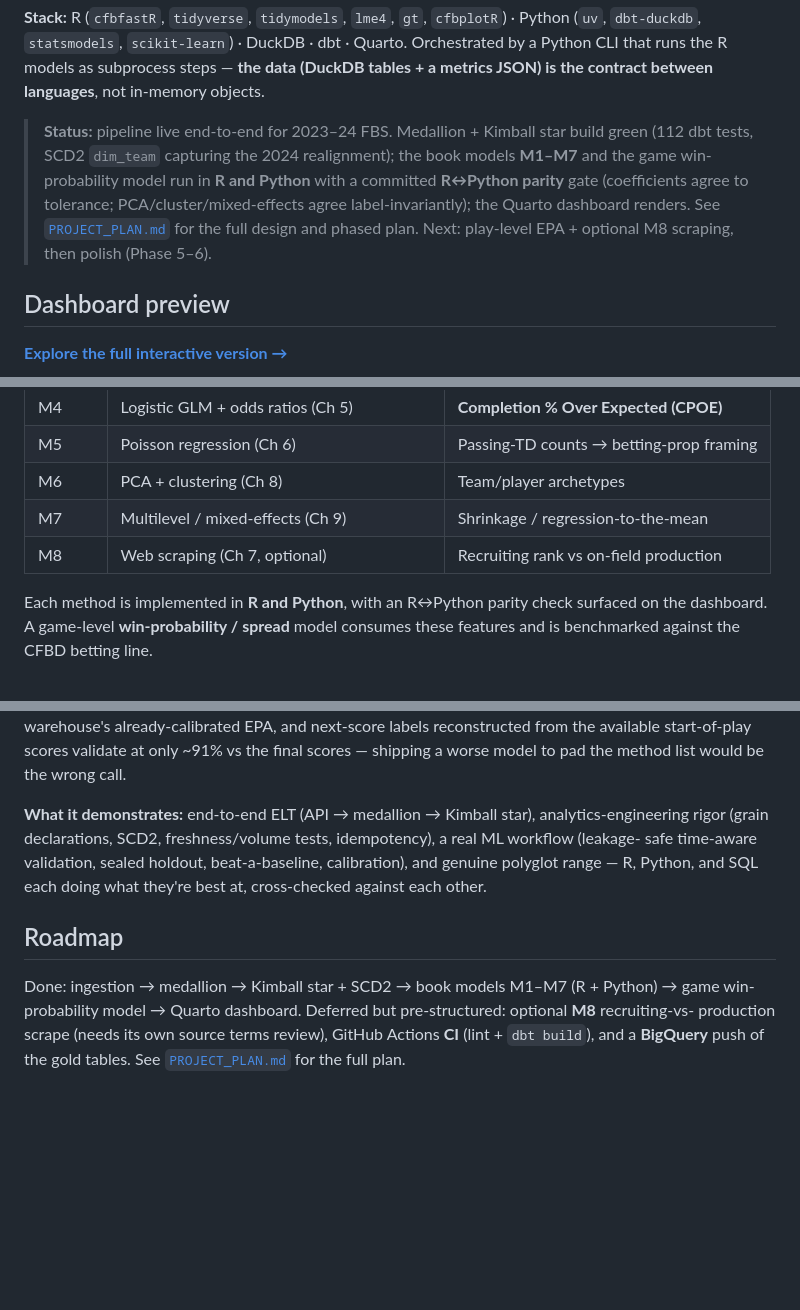
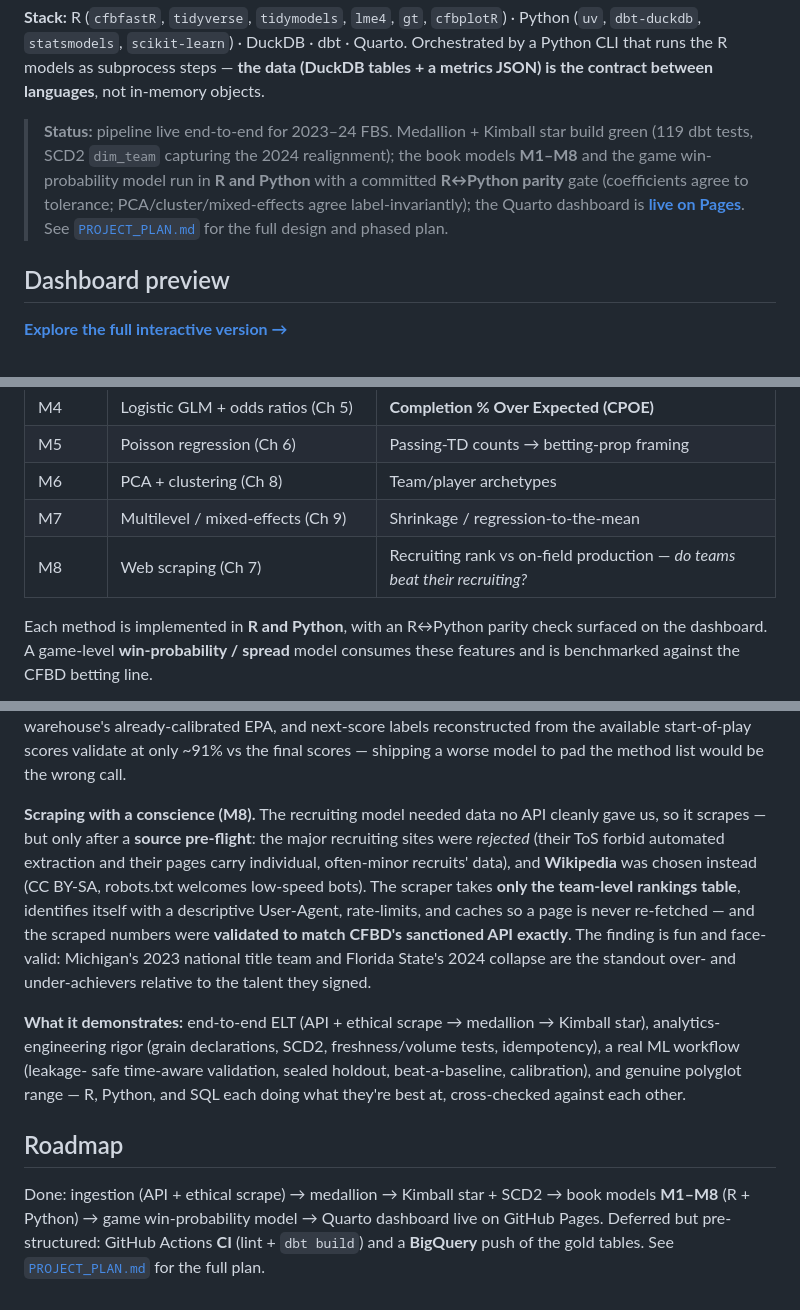
Before and after one commit to Steve27M/cfb-analytics, a Markdown page: README.md, 3 parts joined by grey strips. GitHub-like rendering; blank space fills up the shorter version.

```diff
--- a/README.md
+++ b/README.md
@@ -17,11 +17,11 @@ Orchestrated by a Python CLI that runs the R models as subprocess steps — **th
 (DuckDB tables + a metrics JSON) is the contract between languages**, not in-memory objects.
 
 > **Status:** pipeline live end-to-end for 2023–24 FBS. Medallion + Kimball star build green
-> (112 dbt tests, SCD2 `dim_team` capturing the 2024 realignment); the book models **M1–M7** and
+> (119 dbt tests, SCD2 `dim_team` capturing the 2024 realignment); the book models **M1–M8** and
 > the game win-probability model run in **R and Python** with a committed **R↔Python parity** gate
 > (coefficients agree to tolerance; PCA/cluster/mixed-effects agree label-invariantly); the Quarto
-> dashboard renders. See [`PROJECT_PLAN.md`](PROJECT_PLAN.md) for the full design and phased plan.
-> Next: play-level EPA + optional M8 scraping, then polish (Phase 5–6).
+> dashboard is [**live on Pages**](https://steve27m.github.io/cfb-analytics/). See
+> [`PROJECT_PLAN.md`](PROJECT_PLAN.md) for the full design and phased plan.
 
 ## Dashboard preview
 
@@ -49,7 +49,7 @@ efficiency is mostly noise (ICC ≈ 1%), so small-sample rushers are pooled towa
 | M5 | Poisson regression (Ch 6) | Passing-TD counts → betting-prop framing |
 | M6 | PCA + clustering (Ch 8) | Team/player archetypes |
 | M7 | Multilevel / mixed-effects (Ch 9) | Shrinkage / regression-to-the-mean |
-| M8 | Web scraping (Ch 7, optional) | Recruiting rank vs on-field production |
+| M8 | Web scraping (Ch 7) | Recruiting rank vs on-field production — *do teams beat their recruiting?* |
 
 Each method is implemented in **R and Python**, with an R↔Python parity check surfaced on the
 dashboard. A game-level **win-probability / spread** model consumes these features and is
@@ -147,14 +147,24 @@ from-scratch expected-points model**: it would duplicate the warehouse's already
 next-score labels reconstructed from the available start-of-play scores validate at only ~91% vs the
 final scores — shipping a worse model to pad the method list would be the wrong call.
 
-**What it demonstrates:** end-to-end ELT (API → medallion → Kimball star), analytics-engineering
+**Scraping with a conscience (M8).** The recruiting model needed data no API cleanly gave us, so
+it scrapes — but only after a **source pre-flight**: the major recruiting sites were *rejected*
+(their ToS forbid automated extraction and their pages carry individual, often-minor recruits'
+data), and **Wikipedia** was chosen instead (CC BY-SA, robots.txt welcomes low-speed bots). The
+scraper takes **only the team-level rankings table**, identifies itself with a descriptive
+User-Agent, rate-limits, and caches so a page is never re-fetched — and the scraped numbers were
+**validated to match CFBD's sanctioned API exactly**. The finding is fun and face-valid: Michigan's
+2023 national title team and Florida State's 2024 collapse are the standout over- and
+under-achievers relative to the talent they signed.
+
+**What it demonstrates:** end-to-end ELT (API + ethical scrape → medallion → Kimball star), analytics-engineering
 rigor (grain declarations, SCD2, freshness/volume tests, idempotency), a real ML workflow (leakage-
 safe time-aware validation, sealed holdout, beat-a-baseline, calibration), and genuine polyglot
 range — R, Python, and SQL each doing what they're best at, cross-checked against each other.
 
 ## Roadmap
 
-Done: ingestion → medallion → Kimball star + SCD2 → book models M1–M7 (R + Python) → game
-win-probability model → Quarto dashboard. Deferred but pre-structured: optional **M8** recruiting-vs-
-production scrape (needs its own source terms review), GitHub Actions **CI** (lint + `dbt build`),
-and a **BigQuery** push of the gold tables. See [`PROJECT_PLAN.md`](PROJECT_PLAN.md) for the full plan.
+Done: ingestion (API + ethical scrape) → medallion → Kimball star + SCD2 → book models **M1–M8**
+(R + Python) → game win-probability model → Quarto dashboard live on GitHub Pages. Deferred but
+pre-structured: GitHub Actions **CI** (lint + `dbt build`) and a **BigQuery** push of the gold
+tables. See [`PROJECT_PLAN.md`](PROJECT_PLAN.md) for the full plan.
```
Also changed, not shown: docs/preview_recruiting.png (added), 13 other files.
